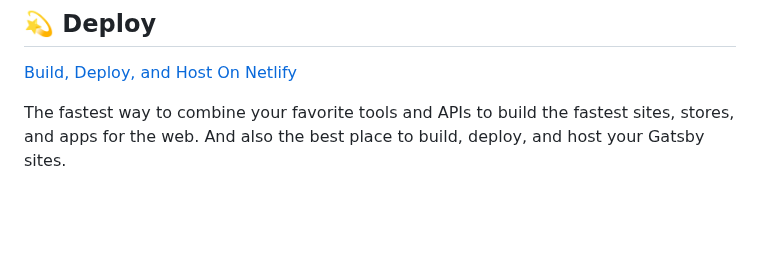
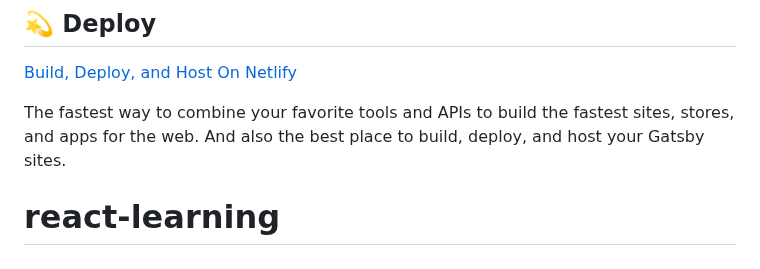
Before and after one commit to ankit-khndlwal/react-learning, a Markdown page: README.md, the part around the change. Rendered like a GitHub page; blank space fills up the shorter version.

```diff
--- a/README.md
+++ b/README.md
@@ -97,3 +97,4 @@ Looking for more guidance? Full documentation for Gatsby lives [on the website](
 The fastest way to combine your favorite tools and APIs to build the fastest sites, stores, and apps for the web. And also the best place to build, deploy, and host your Gatsby sites.
 
 <!-- AUTO-GENERATED-CONTENT:END -->
+# react-learning
```
